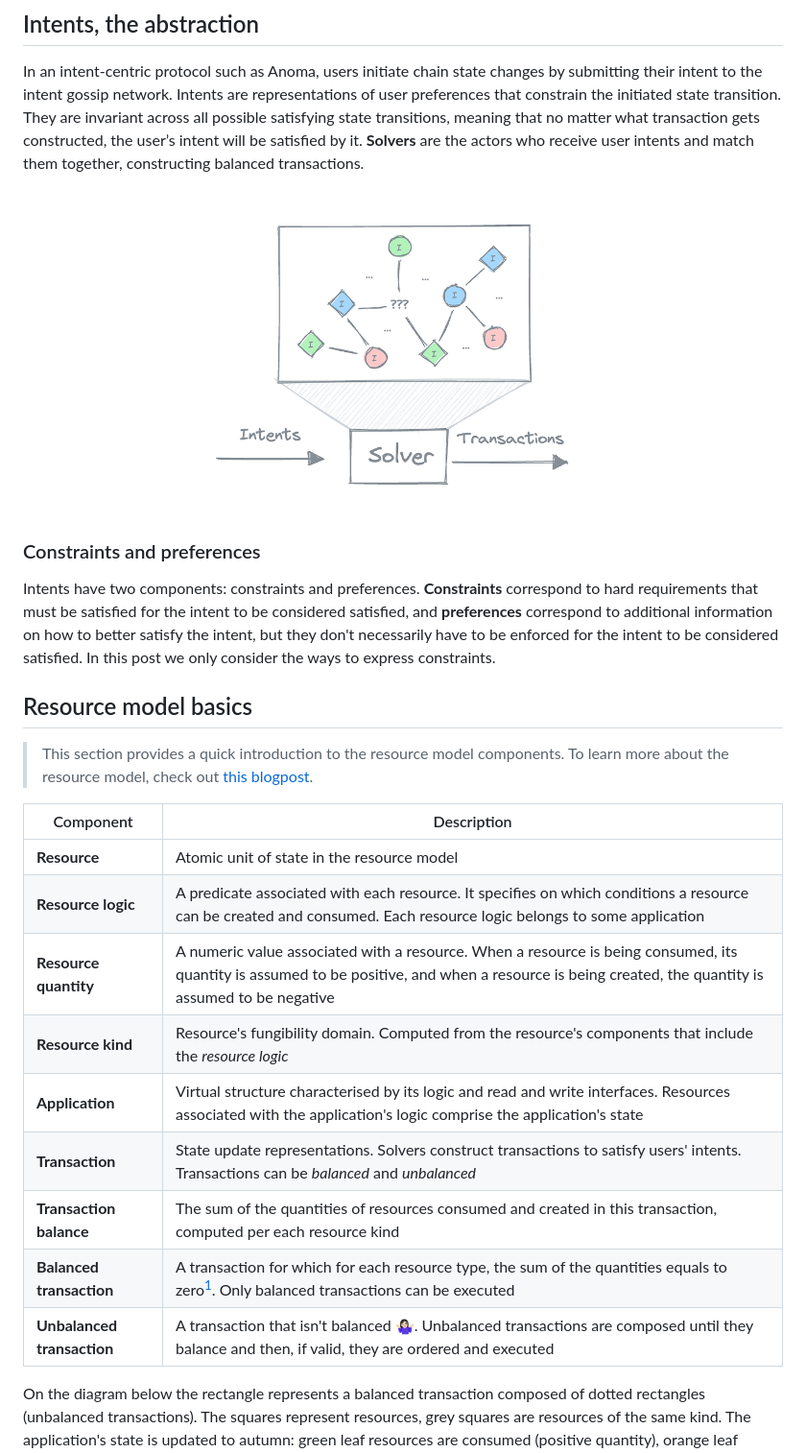
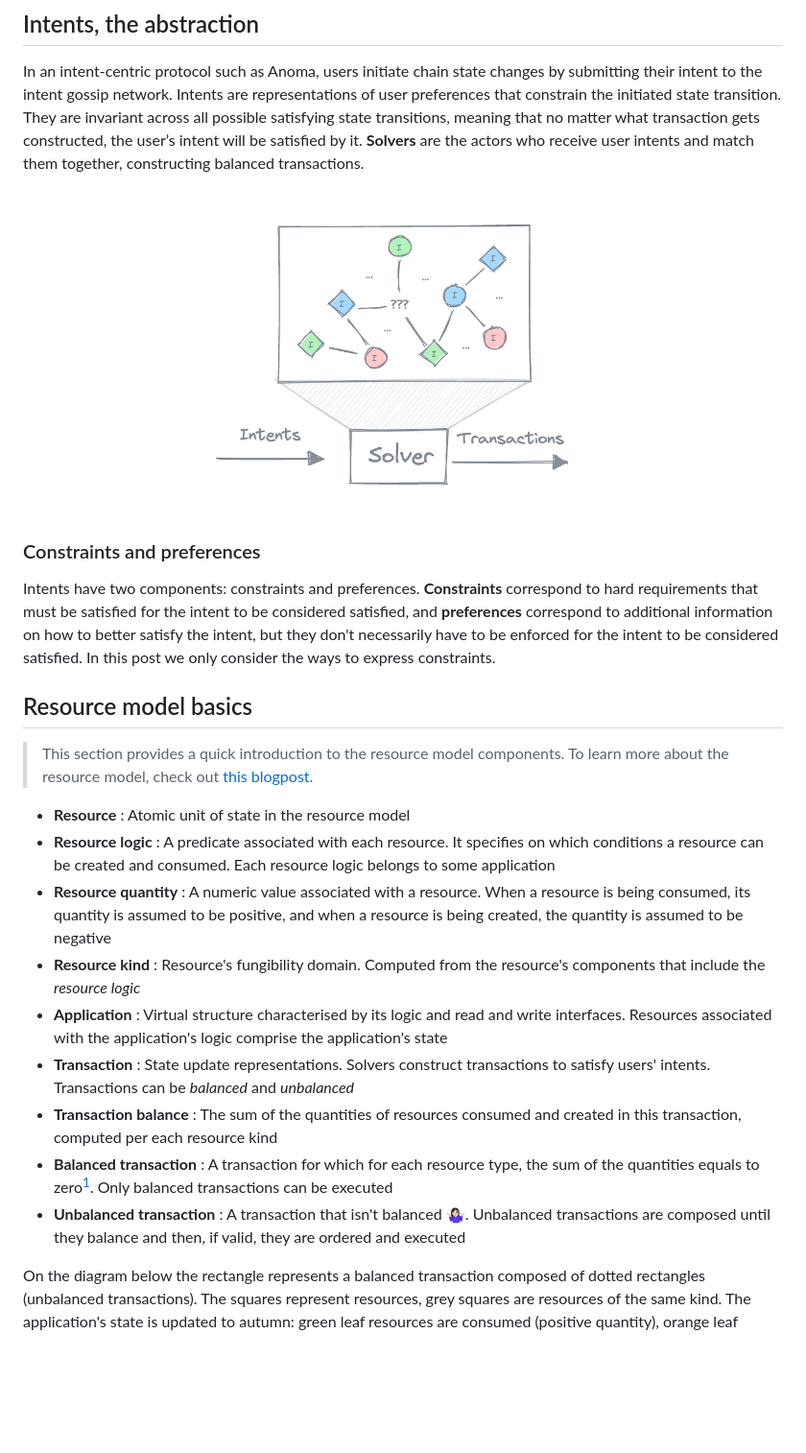
Before and after one commit to anoma/anoma-blog, a Markdown page: yulia/intents-rm.md, the part around one of its changes. Shown at 96% size. Rendered like a GitHub page; blank space fills up the shorter version.

Commit message:
Change table to a list, fix images

```diff
--- a/yulia/intents-rm.md
+++ b/yulia/intents-rm.md
@@ -14,7 +14,7 @@ We [spent](https://anoma.net/blog/abstract-intent-machines) [some](https://zenod
 In an intent-centric protocol such as Anoma, users initiate chain state changes by submitting their intent to the intent gossip network. Intents are representations of user preferences that constrain the initiated state transition. They are invariant across all possible satisfying state transitions, meaning that no matter what transaction gets constructed, the user’s intent will be satisfied by it. **Solvers** are the actors who receive user intents and match them together, constructing balanced transactions.
 
 
-![image](./media/intents-rm-solving.png)
+![image](media/intents-rm-solving.png)
 
 
 ### Constraints and preferences
@@ -25,17 +25,15 @@ Intents have two components: constraints and preferences. **Constraints** corres
 
 > This section provides a quick introduction to the resource model components. To learn more about the resource model, check out [this blogpost](https://anoma.net/blog/rise-of-the-resource-machines).
 
-|Component|Description|
-|-|-|
-|**Resource**|Atomic unit of state in the resource model|
-|**Resource logic**|A predicate associated with each resource. It specifies on which conditions a resource can be created and consumed. Each resource logic belongs to some application|
-|**Resource quantity**|A numeric value associated with a resource. When a resource is being consumed, its quantity is assumed to be positive, and when a resource is being created, the quantity is assumed to be negative|
-|**Resource kind**|Resource's fungibility domain. Computed from the resource's components that include the *resource logic*|
-|**Application**|Virtual structure characterised by its logic and read and write interfaces. Resources associated with the application's logic comprise the application's state|
-|**Transaction**|State update representations. Solvers construct transactions to satisfy users' intents. Transactions can be *balanced* and *unbalanced*|
-|**Transaction balance**|The sum of the quantities of resources consumed and created in this transaction, computed per each resource kind|
-|**Balanced transaction**|A transaction for which for each resource type, the sum of the quantities equals to zero[^1]. Only balanced transactions can be executed|
-|**Unbalanced transaction**|A transaction that isn't balanced 🤷🏻‍♀️. Unbalanced transactions are composed until they balance and then, if valid, they are ordered and executed|
+ - **Resource** : Atomic unit of state in the resource model
+ - **Resource logic** : A predicate associated with each resource. It specifies on which conditions a resource can be created and consumed. Each resource logic belongs to some application
+ - **Resource quantity** : A numeric value associated with a resource. When a resource is being consumed, its quantity is assumed to be positive, and when a resource is being created, the quantity is assumed to be negative
+ - **Resource kind** : Resource's fungibility domain. Computed from the resource's components that include the *resource logic*
+ - **Application** : Virtual structure characterised by its logic and read and write interfaces. Resources associated with the application's logic comprise the application's state
+ - **Transaction** : State update representations. Solvers construct transactions to satisfy users' intents. Transactions can be *balanced* and *unbalanced*
+ - **Transaction balance** : The sum of the quantities of resources consumed and created in this transaction, computed per each resource kind
+ - **Balanced transaction** : A transaction for which for each resource type, the sum of the quantities equals to zero[^1]. Only balanced transactions can be executed
+ - **Unbalanced transaction** : A transaction that isn't balanced 🤷🏻‍♀️. Unbalanced transactions are composed until they balance and then, if valid, they are ordered and executed
 
 On the diagram below the rectangle represents a balanced transaction composed of dotted rectangles (unbalanced transactions). The squares represent resources, grey squares are resources of the same kind. The application's state is updated to autumn: green leaf resources are consumed (positive quantity), orange leaf resources are created (negative quantity).
 
```
Also changed, not shown: other parts of yulia/intents-rm.md (+2 -2 lines).
